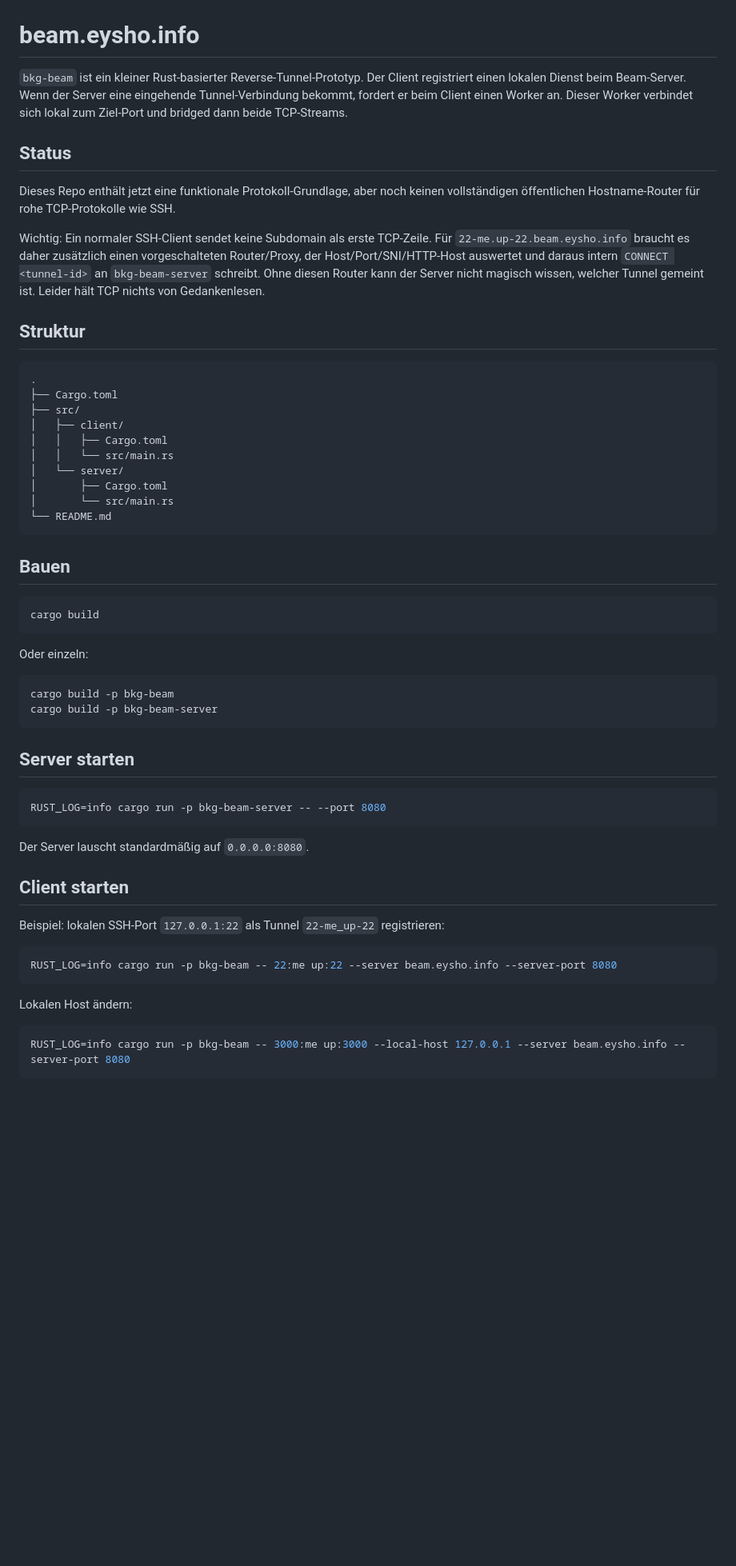
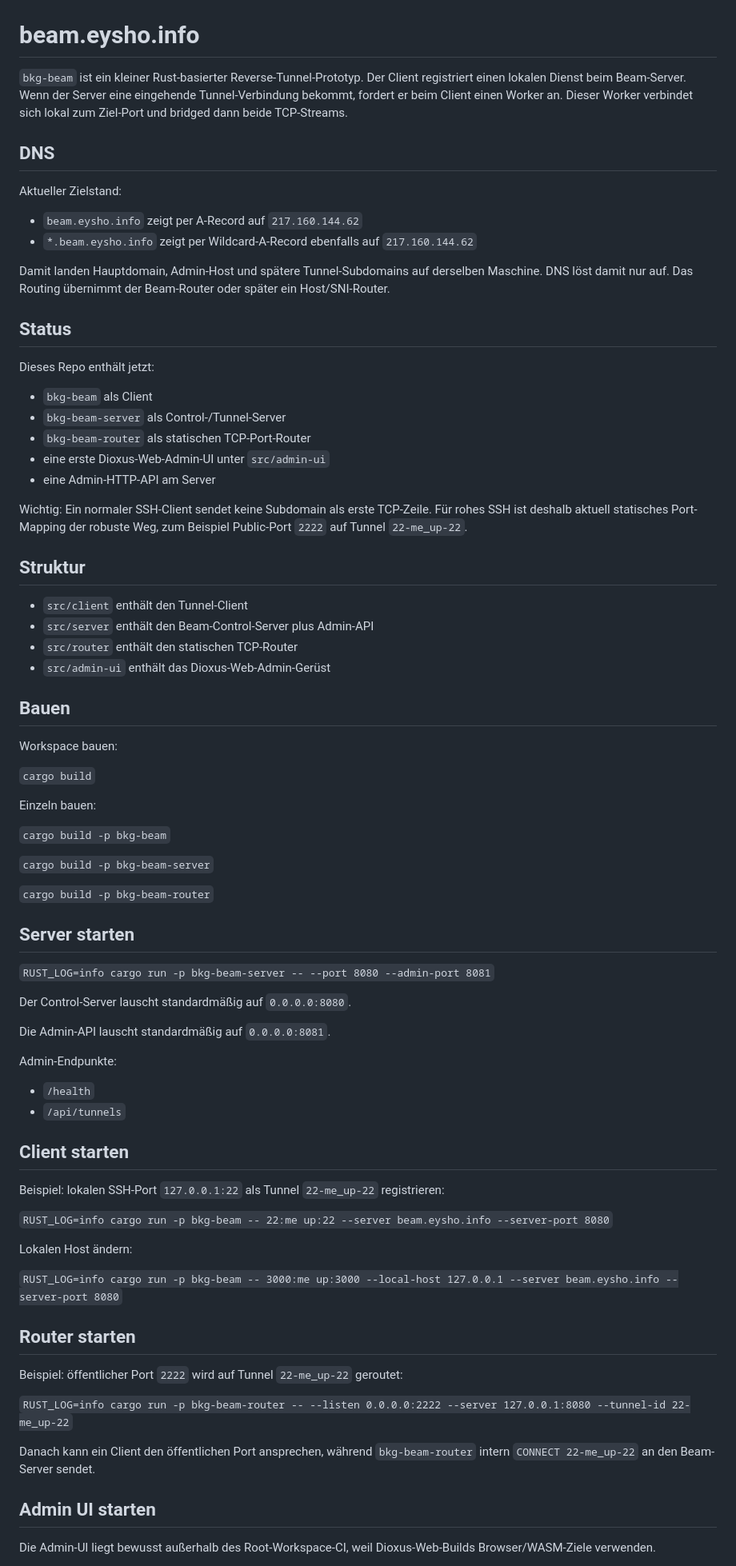
Before and after one commit to bkgoder/beam.eysho.info, a Markdown page: README.md, the part around one of its changes. Shown at 80% size. Rendered like a GitHub page; blank space fills up the shorter version.

Commit message:
docs: document router admin api and ui

````diff
--- a/README.md
+++ b/README.md
@@ -2,58 +2,80 @@
 
 `bkg-beam` ist ein kleiner Rust-basierter Reverse-Tunnel-Prototyp. Der Client registriert einen lokalen Dienst beim Beam-Server. Wenn der Server eine eingehende Tunnel-Verbindung bekommt, fordert er beim Client einen Worker an. Dieser Worker verbindet sich lokal zum Ziel-Port und bridged dann beide TCP-Streams.
 
+## DNS
+
+Aktueller Zielstand:
+
+- `beam.eysho.info` zeigt per A-Record auf `217.160.144.62`
+- `*.beam.eysho.info` zeigt per Wildcard-A-Record ebenfalls auf `217.160.144.62`
+
+Damit landen Hauptdomain, Admin-Host und spätere Tunnel-Subdomains auf derselben Maschine. DNS löst damit nur auf. Das Routing übernimmt der Beam-Router oder später ein Host/SNI-Router.
+
 ## Status
 
-Dieses Repo enthält jetzt eine funktionale Protokoll-Grundlage, aber noch keinen vollständigen öffentlichen Hostname-Router für rohe TCP-Protokolle wie SSH.
+Dieses Repo enthält jetzt:
 
-Wichtig: Ein normaler SSH-Client sendet keine Subdomain als erste TCP-Zeile. Für `22-me.up-22.beam.eysho.info` braucht es daher zusätzlich einen vorgeschalteten Router/Proxy, der Host/Port/SNI/HTTP-Host auswertet und daraus intern `CONNECT <tunnel-id>` an `bkg-beam-server` schreibt. Ohne diesen Router kann der Server nicht magisch wissen, welcher Tunnel gemeint ist. Leider hält TCP nichts von Gedankenlesen.
+- `bkg-beam` als Client
+- `bkg-beam-server` als Control-/Tunnel-Server
+- `bkg-beam-router` als statischen TCP-Port-Router
+- eine erste Dioxus-Web-Admin-UI unter `src/admin-ui`
+- eine Admin-HTTP-API am Server
+
+Wichtig: Ein normaler SSH-Client sendet keine Subdomain als erste TCP-Zeile. Für rohes SSH ist deshalb aktuell statisches Port-Mapping der robuste Weg, zum Beispiel Public-Port `2222` auf Tunnel `22-me_up-22`.
 
 ## Struktur
 
-```text
-.
-├── Cargo.toml
-├── src/
-│   ├── client/
-│   │   ├── Cargo.toml
-│   │   └── src/main.rs
-│   └── server/
-│       ├── Cargo.toml
-│       └── src/main.rs
-└── README.md
-```
+- `src/client` enthält den Tunnel-Client
+- `src/server` enthält den Beam-Control-Server plus Admin-API
+- `src/router` enthält den statischen TCP-Router
+- `src/admin-ui` enthält das Dioxus-Web-Admin-Gerüst
 
 ## Bauen
 
-```bash
-cargo build
-```
+Workspace bauen:
 
-Oder einzeln:
+`cargo build`
 
-```bash
-cargo build -p bkg-beam
-cargo build -p bkg-beam-server
-```
+Einzeln bauen:
+
+`cargo build -p bkg-beam`
+
+`cargo build -p bkg-beam-server`
+
+`cargo build -p bkg-beam-router`
 
 ## Server starten
 
-```bash
-RUST_LOG=info cargo run -p bkg-beam-server -- --port 8080
-```
+`RUST_LOG=info cargo run -p bkg-beam-server -- --port 8080 --admin-port 8081`
 
-Der Server lauscht standardmäßig auf `0.0.0.0:8080`.
+Der Control-Server lauscht standardmäßig auf `0.0.0.0:8080`.
+
+Die Admin-API lauscht standardmäßig auf `0.0.0.0:8081`.
+
+Admin-Endpunkte:
+
+- `/health`
+- `/api/tunnels`
 
 ## Client starten
 
 Beispiel: lokalen SSH-Port `127.0.0.1:22` als Tunnel `22-me_up-22` registrieren:
 
-```bash
-RUST_LOG=info cargo run -p bkg-beam -- 22:me up:22 --server beam.eysho.info --server-port 8080
-```
+`RUST_LOG=info cargo run -p bkg-beam -- 22:me up:22 --server beam.eysho.info --server-port 8080`
 
 Lokalen Host ändern:
 
-```bash
-RUST_LOG=info cargo run -p bkg-beam -- 3000:me up:3000 --local-host 127.0.0.1 --server beam.eysho.info --server-port 8080
-```
+`RUST_LOG=info cargo run -p bkg-beam -- 3000:me up:3000 --local-host 127.0.0.1 --server beam.eysho.info --server-port 8080`
+
+## Router starten
+
+Beispiel: öffentlicher Port `2222` wird auf Tunnel `22-me_up-22` geroutet:
+
+`RUST_LOG=info cargo run -p bkg-beam-router -- --listen 0.0.0.0:2222 --server 127.0.0.1:8080 --tunnel-id 22-me_up-22`
+
+Danach kann ein Client den öffentlichen Port ansprechen, während `bkg-beam-router` intern `CONNECT 22-me_up-22` an den Beam-Server sendet.
+
+## Admin UI starten
+
+Die Admin-UI liegt bewusst außerhalb des Root-Workspace-CI, weil Dioxus-Web-Builds Browser/WASM-Ziele verwenden.
+
````
Also changed, not shown: other parts of README.md (+25 -47 lines).
